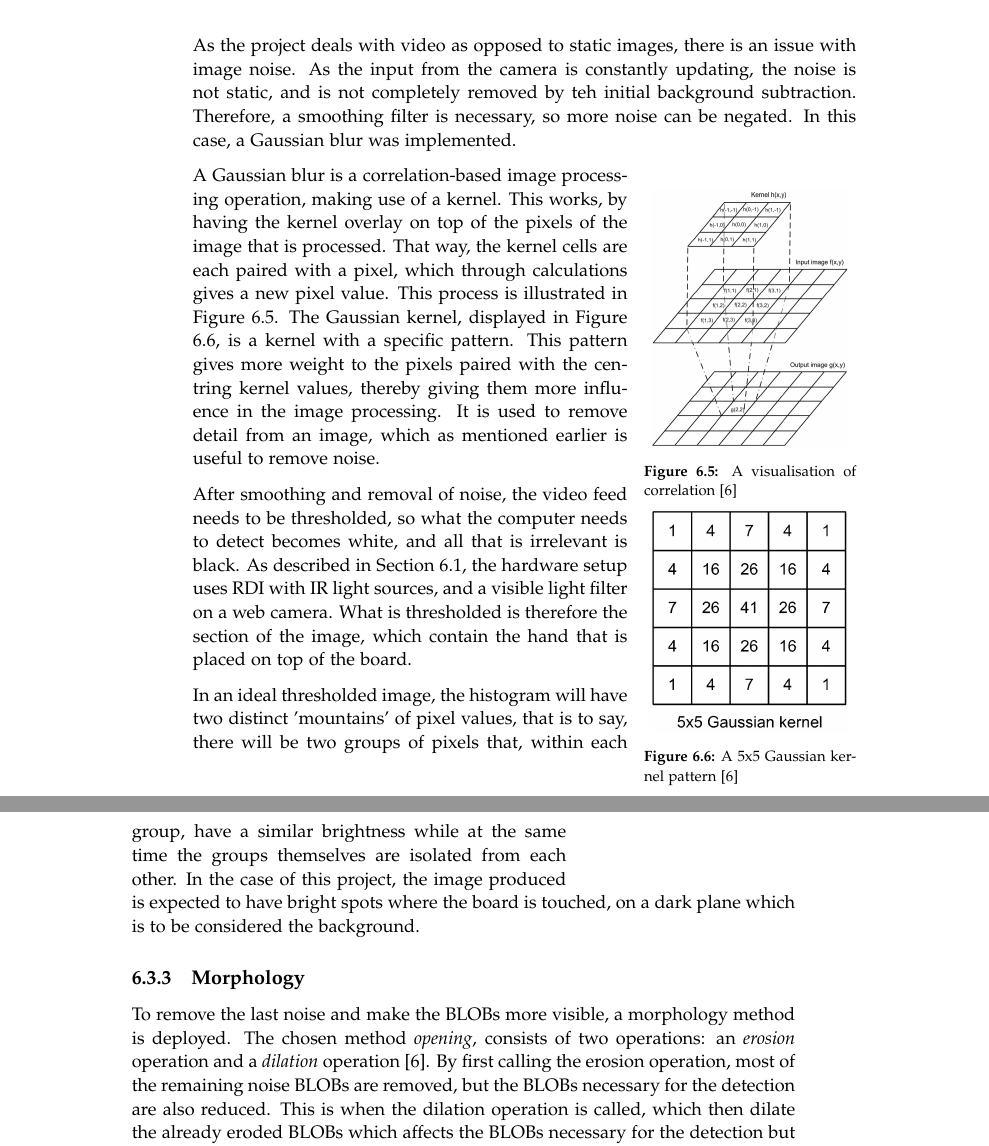
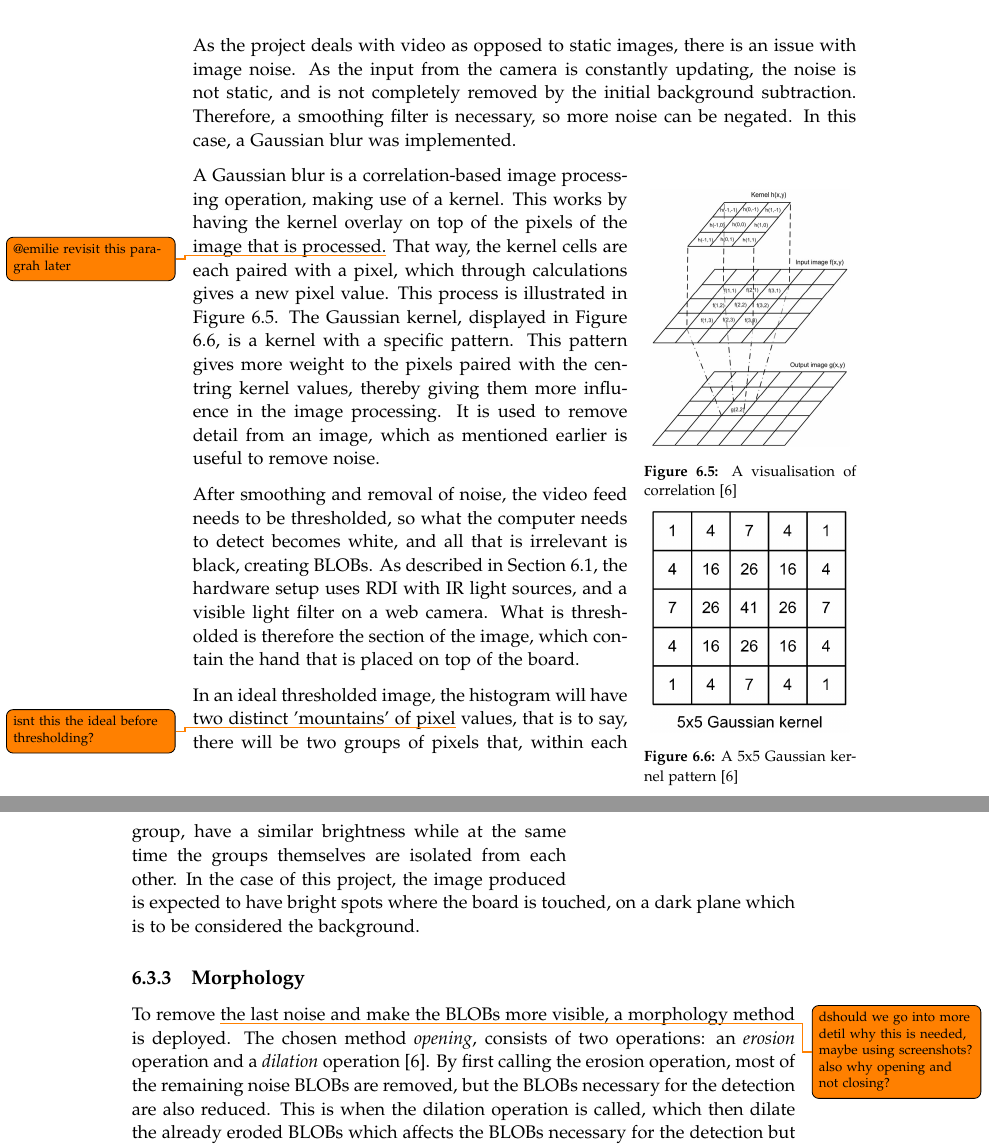
Before and after one commit to kaas-/mta15341-report, a LaTeX thesis (master.tex, which reads sections/Implementation.tex): two parts of pages 34 and 35 of 54, joined at a grey line, cut so that both start at the same text. Compiled offline with pdfLaTeX.

Commit message:
a few comments for myself later, impl

```diff
--- a/sections/Implementation.tex
+++ b/sections/Implementation.tex
@@ -86,7 +86,7 @@ Background subtraction works by using the first image in the video as the refere
 \subsection{Segmentation}
 There are several methods for segmenting images. The relevant methods are discussed in this section.
 
-As the project deals with video as opposed to static images, there is an issue with image noise. As the input from the camera is constantly updating, the noise is not static, and is not completely removed by teh initial background subtraction. Therefore, a smoothing filter is necessary, so more noise can be negated. In this case, a Gaussian blur was implemented.
+As the project deals with video as opposed to static images, there is an issue with image noise. As the input from the camera is constantly updating, the noise is not static, and is not completely removed by the initial background subtraction. Therefore, a smoothing filter is necessary, so more noise can be negated. In this case, a Gaussian blur was implemented.
 
 \begin{wrapfigure}{r}{0.32\textwidth}
   \begin{center}
@@ -95,7 +95,7 @@ As the project deals with video as opposed to static images, there is an issue w
   \caption{A visualisation of correlation \label{Fig:Correlation}\citep{moeslund_introduction_2012}}
 \end{wrapfigure}
 
-A Gaussian blur is a correlation-based image processing operation, making use of a kernel. This works, by having the kernel overlay on top of the pixels of the image that is processed. That way, the kernel cells are each paired with a pixel, which through calculations gives a new pixel value. This process is illustrated in Figure \ref{Fig:Correlation}. The Gaussian kernel, displayed in Figure \ref{Fig:Gaussian}, is a kernel with a specific pattern. This pattern gives more weight to the pixels paired with the centring kernel values, thereby giving them more influence in the image processing. It is used to remove detail from an image, which as mentioned earlier is useful to remove noise.
+A Gaussian blur is a correlation-based image processing operation, making use of a kernel. This works by having the kernel overlay on top of the pixels of the image that is processed.\todo{@emilie revisit this paragrah later} That way, the kernel cells are each paired with a pixel, which through calculations gives a new pixel value. This process is illustrated in Figure \ref{Fig:Correlation}. The Gaussian kernel, displayed in Figure \ref{Fig:Gaussian}, is a kernel with a specific pattern. This pattern gives more weight to the pixels paired with the centring kernel values, thereby giving them more influence in the image processing. It is used to remove detail from an image, which as mentioned earlier is useful to remove noise.
 
 \begin{wrapfigure}{r}{0.32\textwidth}
 \begin{center}
@@ -104,12 +104,12 @@ A Gaussian blur is a correlation-based image processing operation, making use of
 \caption{A 5x5 Gaussian kernel pattern \label{Fig:Gaussian}\citep{moeslund_introduction_2012}}
 \end{wrapfigure}
 
-After smoothing and removal of noise, the video feed needs to be thresholded, so what the computer needs to detect becomes white, and all that is irrelevant is black. As described in Section~\ref{sec:RDI}, the hardware setup uses RDI with IR light sources, and a visible light filter on a web camera. What is thresholded is therefore the section of the image, which contain the hand that is placed on top of the board.
+After smoothing and removal of noise, the video feed needs to be thresholded, so what the computer needs to detect becomes white, and all that is irrelevant is black, creating BLOBs. As described in Section~\ref{sec:RDI}, the hardware setup uses RDI with IR light sources, and a visible light filter on a web camera. What is thresholded is therefore the section of the image, which contain the hand that is placed on top of the board.
 
-In an ideal thresholded image, the histogram will have two distinct 'mountains' of pixel values, that is to say, there will be two groups of pixels that, within each group, have a similar brightness while at the same time the groups themselves are isolated from each other. In the case of this project, the image produced is expected to have bright spots where the board is touched, on a dark plane which is to be considered the background.
+In an ideal thresholded image, the histogram will have two distinct 'mountains' of pixel\todo{isnt this the ideal before thresholding?} values, that is to say, there will be two groups of pixels that, within each group, have a similar brightness while at the same time the groups themselves are isolated from each other. In the case of this project, the image produced is expected to have bright spots where the board is touched, on a dark plane which is to be considered the background.
 
 \subsection{Morphology}
-To remove the last noise and make the BLOBs more visible, a morphology method is deployed. The chosen method \textit{opening}, consists of two operations: an \textit{erosion} operation and a \textit{dilation} operation \citep{moeslund_introduction_2012}. By first calling the erosion operation, most of the remaining noise BLOBs are removed, but the BLOBs necessary for the detection are also reduced. This is when the dilation operation is called, which then dilate the already eroded BLOBs which affects the BLOBs necessary for the detection but should not affect the noise BLOBs since they are either too small or entirely gone for the dilation operation to catch them.
+To remove \todo{dshould we go into more detil why this is needed, maybe using screenshots? also why opening and not closing?}the last noise and make the BLOBs more visible, a morphology method is deployed. The chosen method \textit{opening}, consists of two operations: an \textit{erosion} operation and a \textit{dilation} operation \citep{moeslund_introduction_2012}. By first calling the erosion operation, most of the remaining noise BLOBs are removed, but the BLOBs necessary for the detection are also reduced. This is when the dilation operation is called, which then dilate the already eroded BLOBs which affects the BLOBs necessary for the detection but should not affect the noise BLOBs since they are either too small or entirely gone for the dilation operation to catch them.
 
 \subsection{BLOB analysis}
 \begin{wrapfigure}{r}{0.32\textwidth}
```
Also changed, not shown: sections/Implementation.tex (6 more changed lines).
